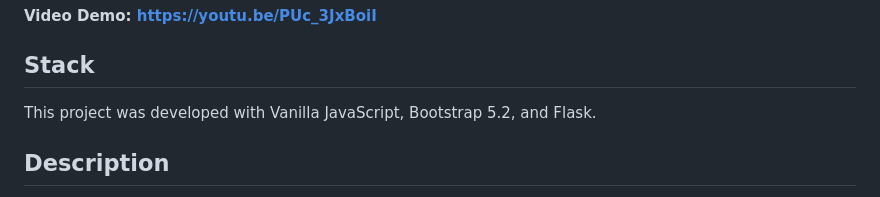
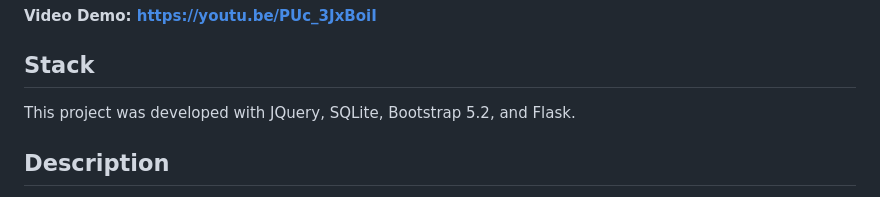
Before and after one commit to camouflagedName/api-viewer, a Markdown page: README.md, the part around the change. GitHub-like rendering.

```diff
--- a/README.md
+++ b/README.md
@@ -2,7 +2,7 @@
 #### Video Demo:  https://youtu.be/PUc_3JxBoiI
 
 ## Stack
-This project was developed with Vanilla JavaScript, Bootstrap 5.2, and Flask.
+This project was developed with JQuery, SQLite, Bootstrap 5.2, and Flask.
 
 ## Description
 My final project is a fullstack web app that fetches and displays data to the user and provides a database to save data for viewing later. The app generates most of the web page dynamically based on the users input and based on the data retrieved. It is built to be responsive and viewable on mobile devices without losing any functionality.
```
